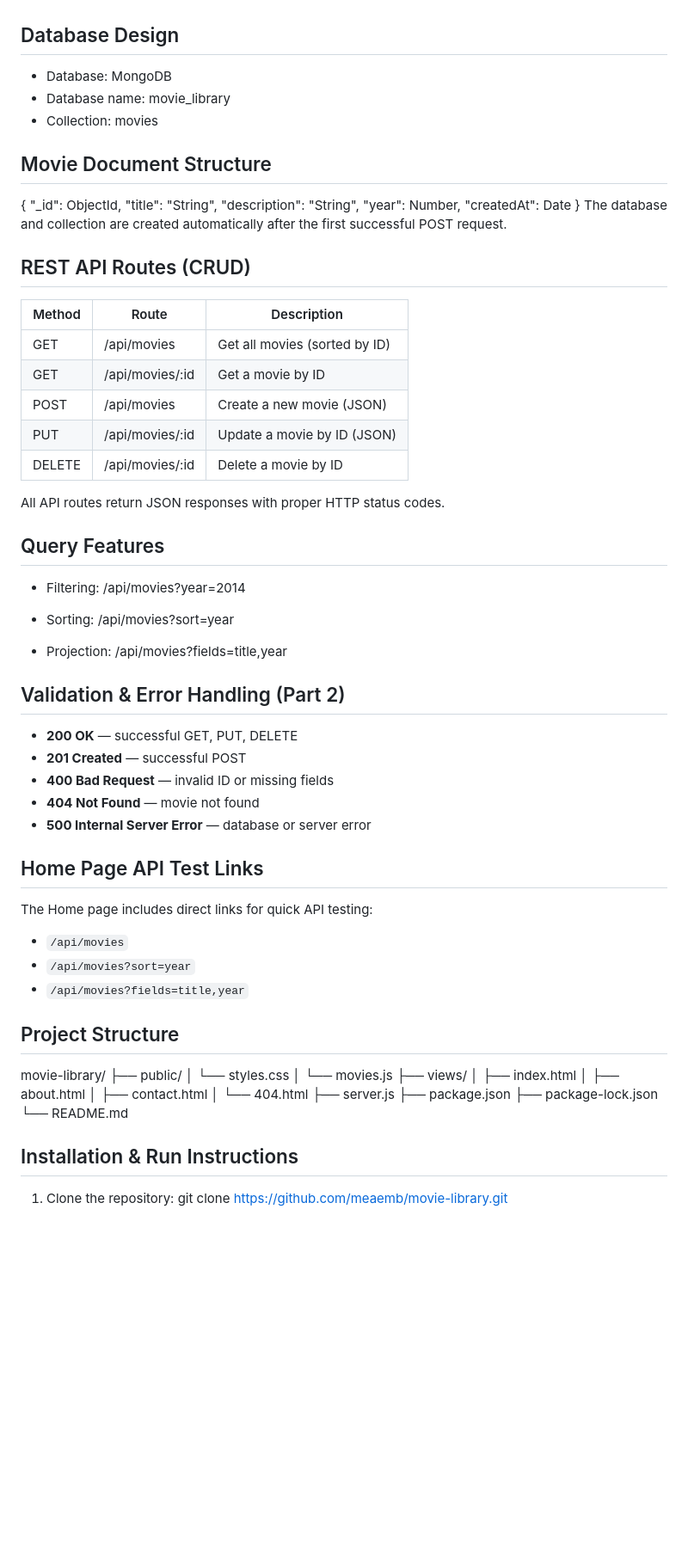
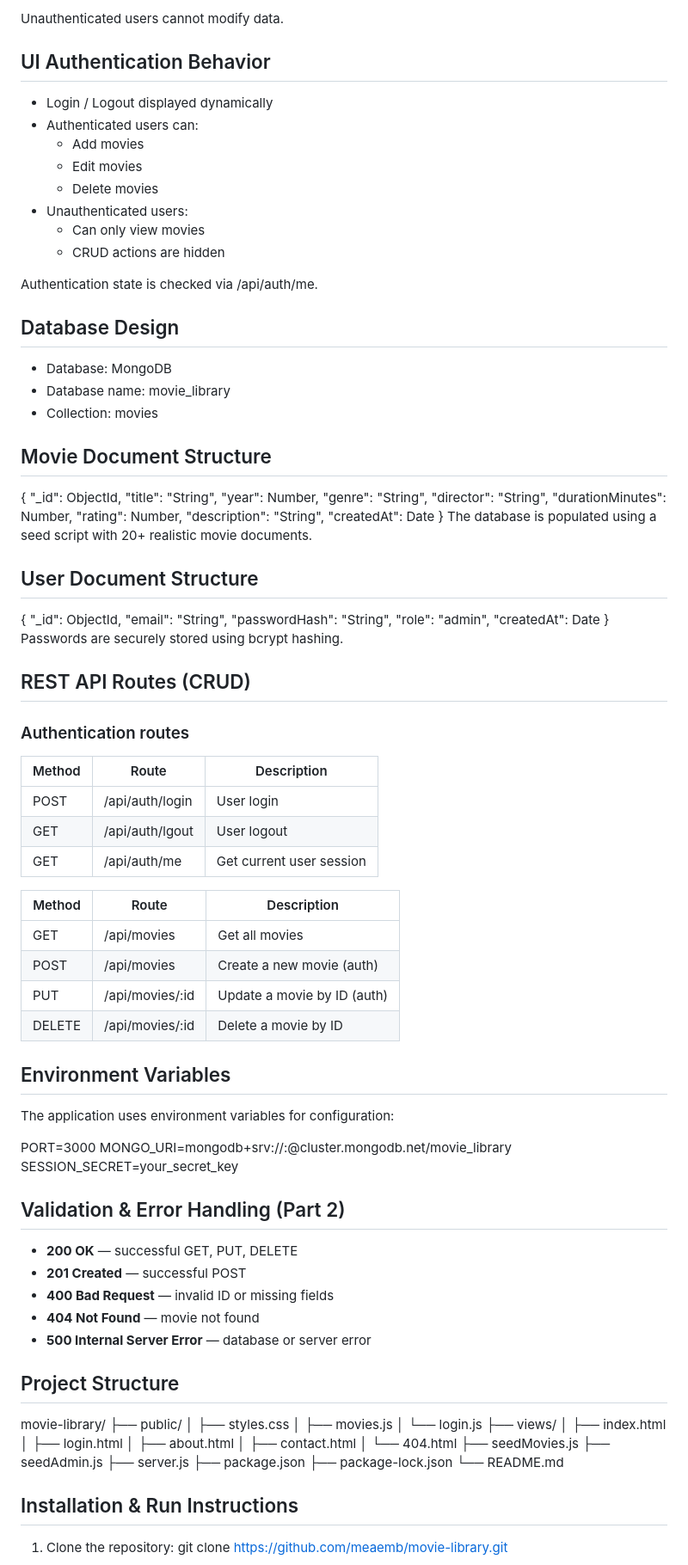
Before and after one commit to meaemb/movie-library, a Markdown page: README.md, the part around one of its changes. Shown at 86% size. GitHub-like rendering; blank space fills up the shorter version.

Commit message:
Update README for Assignment 4

```diff
--- a/README.md
+++ b/README.md
@@ -48,3 +80,16 @@ database connection, CRUD operations, environment configuration, and deployment.
+Unauthenticated users cannot modify data.
+
+## UI Authentication Behavior
+- Login / Logout displayed dynamically
+- Authenticated users can:
+    - Add movies
+    - Edit movies
+    - Delete movies
+- Unauthenticated users:
+    - Can only view movies
+    - CRUD actions are hidden
+
+Authentication state is checked via /api/auth/me.
 
 ## Database Design
 
@@ -56,33 +101,53 @@ database connection, CRUD operations, environment configuration, and deployment.
 {
   "_id": ObjectId,
   "title": "String",
+  "year": Number,
+  "genre": "String",
+  "director": "String",
+  "durationMinutes": Number,
+  "rating": Number,
   "description": "String",
-  "year": Number,
   "createdAt": Date
 }
-The database and collection are created automatically after the first
-successful POST request.
+The database is populated using a seed script with 20+ realistic movie documents.
+
+## User Document Structure
+{
+  "_id": ObjectId,
+  "email": "String",
+  "passwordHash": "String",
+  "role": "admin",
+  "createdAt": Date
+}
+Passwords are securely stored using bcrypt hashing.
 
 
 ## REST API Routes (CRUD)
 
-| Method | Route              | Description                    |
+### Authentication routes
+| Method | Route            | Description               |
+|------|--------------------|---------------------------|
+| POST | /api/auth/login    | User login                |
+| GET  | /api/auth/lgout    | User logout               |
+| GET  | /api/auth/me       | Get current user session  |
+
+
+
+| Method | Route              | Description                  |
 |------|--------------------|--------------------------------|
-| GET  | /api/movies        | Get all movies (sorted by ID)  |
-| GET  | /api/movies/:id    | Get a movie by ID              |
-| POST | /api/movies        | Create a new movie (JSON)      |
-| PUT  | /api/movies/:id    | Update a movie by ID (JSON)    |
+| GET  | /api/movies        | Get all movies                 |
+| POST | /api/movies        | Create a new movie (auth)      |
+| PUT  | /api/movies/:id    | Update a movie by ID (auth)    |
 | DELETE | /api/movies/:id  | Delete a movie by ID           |
 
-All API routes return JSON responses with proper HTTP status codes.
 
-## Query Features
+## Environment Variables
 
-- Filtering: /api/movies?year=2014
+The application uses environment variables for configuration:
 
-- Sorting: /api/movies?sort=year
-
-- Projection: /api/movies?fields=title,year
+PORT=3000
+MONGO_URI=mongodb+srv://<username>:<password>@cluster.mongodb.net/movie_library
+SESSION_SECRET=your_secret_key
 
 ## Validation & Error Handling (Part 2)
 
@@ -93,24 +158,21 @@ All API routes return JSON responses with proper HTTP status codes.
 - **500 Internal Server Error** — database or server error
 
 
-## Home Page API Test Links
-
-The Home page includes direct links for quick API testing:
-- `/api/movies`
-- `/api/movies?sort=year`
-- `/api/movies?fields=title,year`
-
 
 ## Project Structure
 movie-library/
 ├── public/
-│   └── styles.css
-│   └── movies.js
+│   ├── styles.css
+│   ├── movies.js
+│   └── login.js
 ├── views/
 │   ├── index.html
+│   ├── login.html
 │   ├── about.html
 │   ├── contact.html
 │   └── 404.html
+├── seedMovies.js
+├── seedAdmin.js
 ├── server.js
 ├── package.json
 ├── package-lock.json
```
Also changed, not shown: other parts of README.md (+47 -15 lines).
